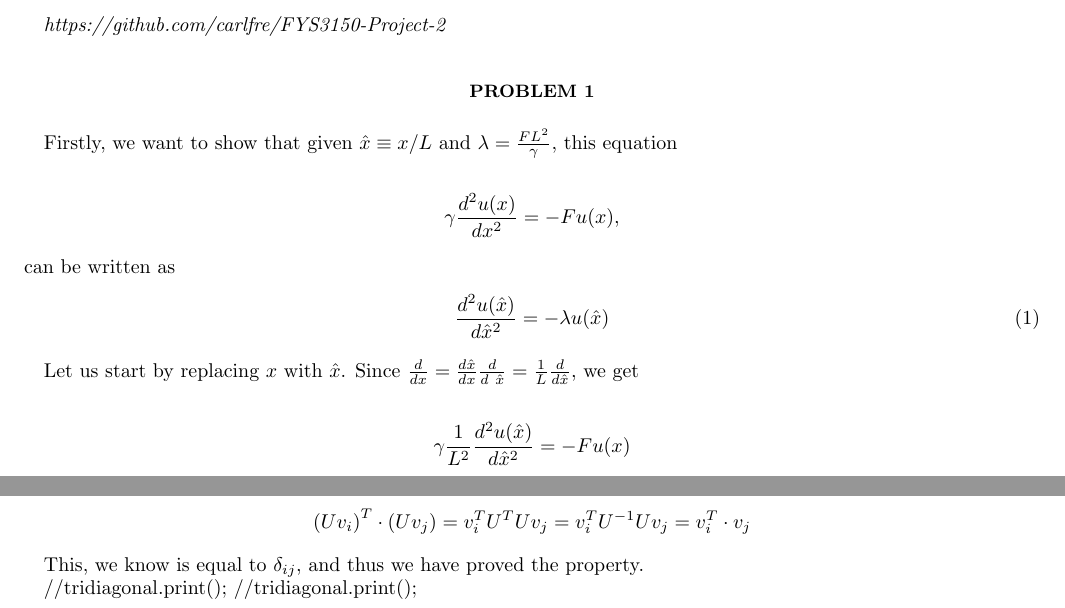
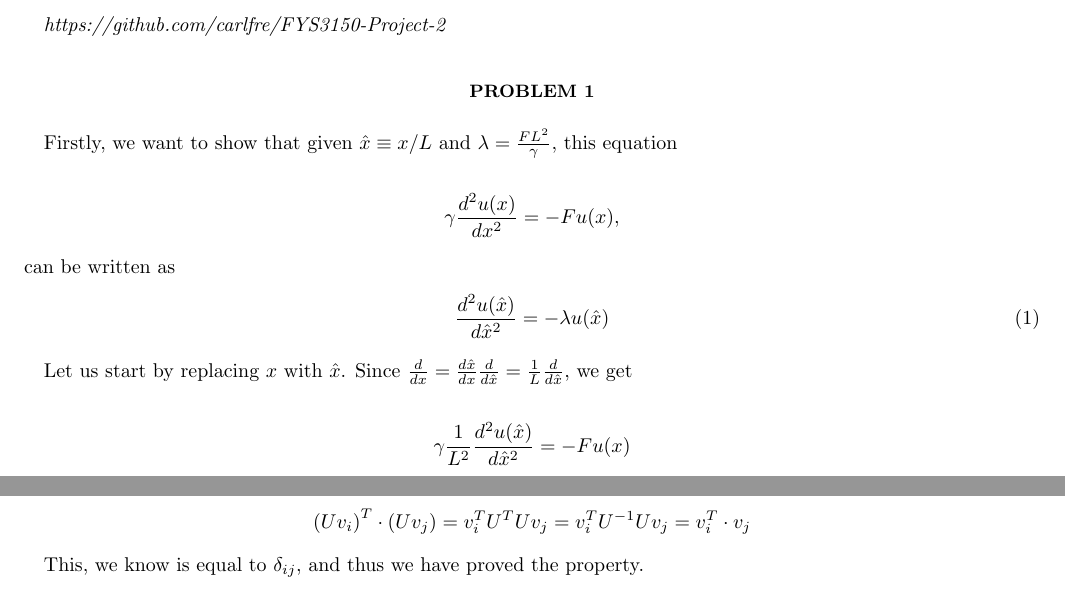
Before and after one commit to carlfre/FYS3150-Project-2, a LaTeX paper (latex/project.tex): two parts of the page, joined at a grey line, cut so that both start at the same text. Compiled offline with pdfLaTeX; a LaTeX package or settings file that is missing is left out.

Commit message:
Update PDF and small fix after merge

```diff
--- a/latex/project.tex
+++ b/latex/project.tex
@@ -126,7 +126,7 @@ This, we know is equal to $\delta_{ij}$, and thus we have proved the property.
 % We write equations using the LaTeX \texttt{equation} (or \texttt{align}) environments. Here is an equation with numbering
 % \begin{equation}\label{eq:newton}
 %     \vb{F} = \dv{\vb{p}}{t},
-    //tridiagonal.print();    //tridiagonal.print();% \end{equation}
+% \end{equation}
 % and here is one without numbering:
 % \begin{equation*}
 % \oint_C \vb{F}\cdot \dd \vb{r} = 0.
```
Also changed, not shown: project.pdf, latex/project.tex (2 more changed lines).
